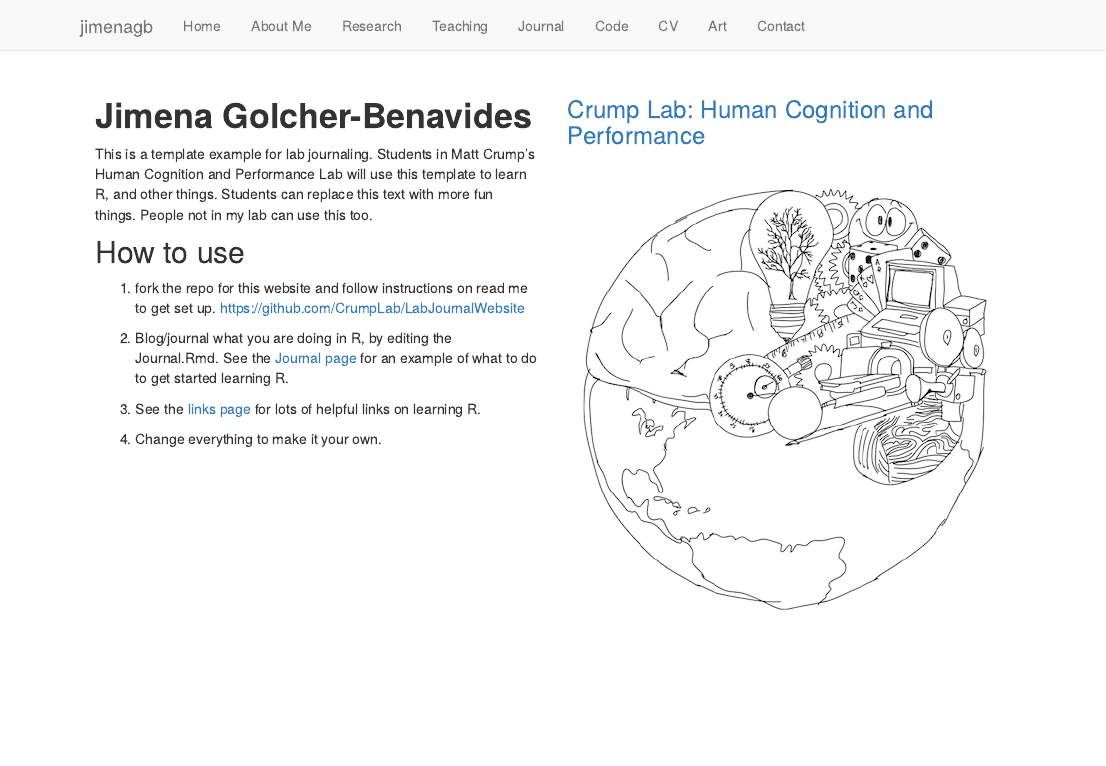
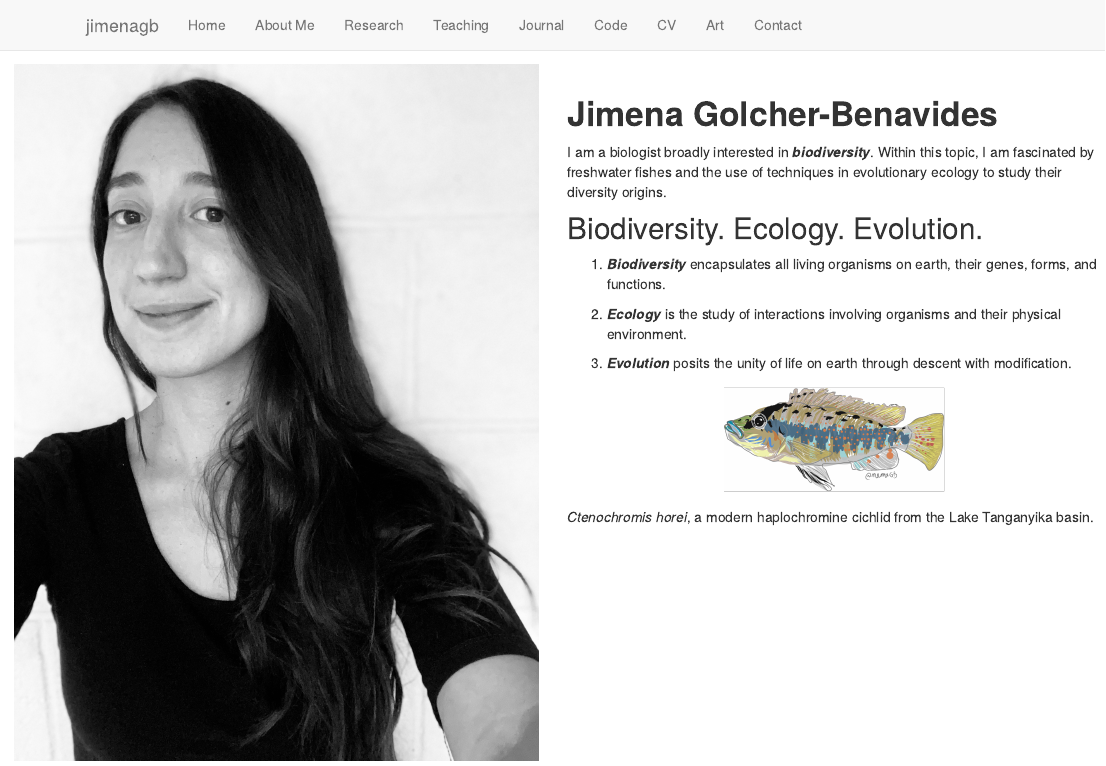
Before and after one commit to jimenagb/website, an R Markdown document (index.Rmd): the page in a window 1100 px wide, from its top. Rendered offline with R 4.5, knitr and Pandoc, with nearby package versions; a font, style sheet, LaTeX package, included part or bibliography that could not be used is replaced or left out.

Commit message:
Update index.Rmd

```diff
--- a/index.Rmd
+++ b/index.Rmd
@@ -19,18 +29,17 @@ output: html_document
 
 # **Jimena Golcher-Benavides**
 
-This is a template example for lab journaling. Students in Matt Crump's Human Cognition and Performance Lab will use this template to learn R, and other things. Students can replace this text with more fun things. People not in my lab can use this too.
+I am a biologist broadly interested in ***biodiversity***. Within this topic, I am fascinated by freshwater fishes and the use of techniques in evolutionary ecology to study their diversity origins.
 
-## How to use
+## Biodiversity. Ecology. Evolution.
 
-1. fork the repo for this website and follow instructions on read me to get set up. [https://github.com/CrumpLab/LabJournalWebsite](https://github.com/CrumpLab/LabJournalWebsite)
+1. ***Biodiversity*** encapsulates all living organisms on earth, their genes, forms, and functions.
 
-2. Blog/journal what you are doing in R, by editing the Journal.Rmd. See the [Journal page](https://crumplab.github.io/LabJournalWebsite/Journal.html) for an example of what to do to get started learning R.
+2. ***Ecology*** is the study of interactions involving organisms and their physical environment.
 
-3. See the [links page](https://crumplab.github.io/LabJournalWebsite/Links.html) for lots of helpful links on learning R.
+3. ***Evolution*** posits the unity of life on earth through descent with modification.
 
-4. Change everything to make it your own.
+<!-- This centers the title text on this page.  -->
 
+<style type="text/css">
 
-</div>
-<div class="col-sm-6">
@@ -37,7 +51,5 @@ This is a template example for lab journaling. Students in Matt Crump's Human Co
+</style>
 
-### [Crump Lab: Human Cognition and Performance](https://crumplab.github.io)
+![](./Chorei2-02.png)
 
-<a href = "https://crumplab.github.io">
-![](images/logo.png)
-</a>
-</div>
+*Ctenochromis* *horei*, a modern haplochromine cichlid from the Lake Tanganyika basin.
```
Also changed, not shown: index.Rmd (17 more changed lines).
